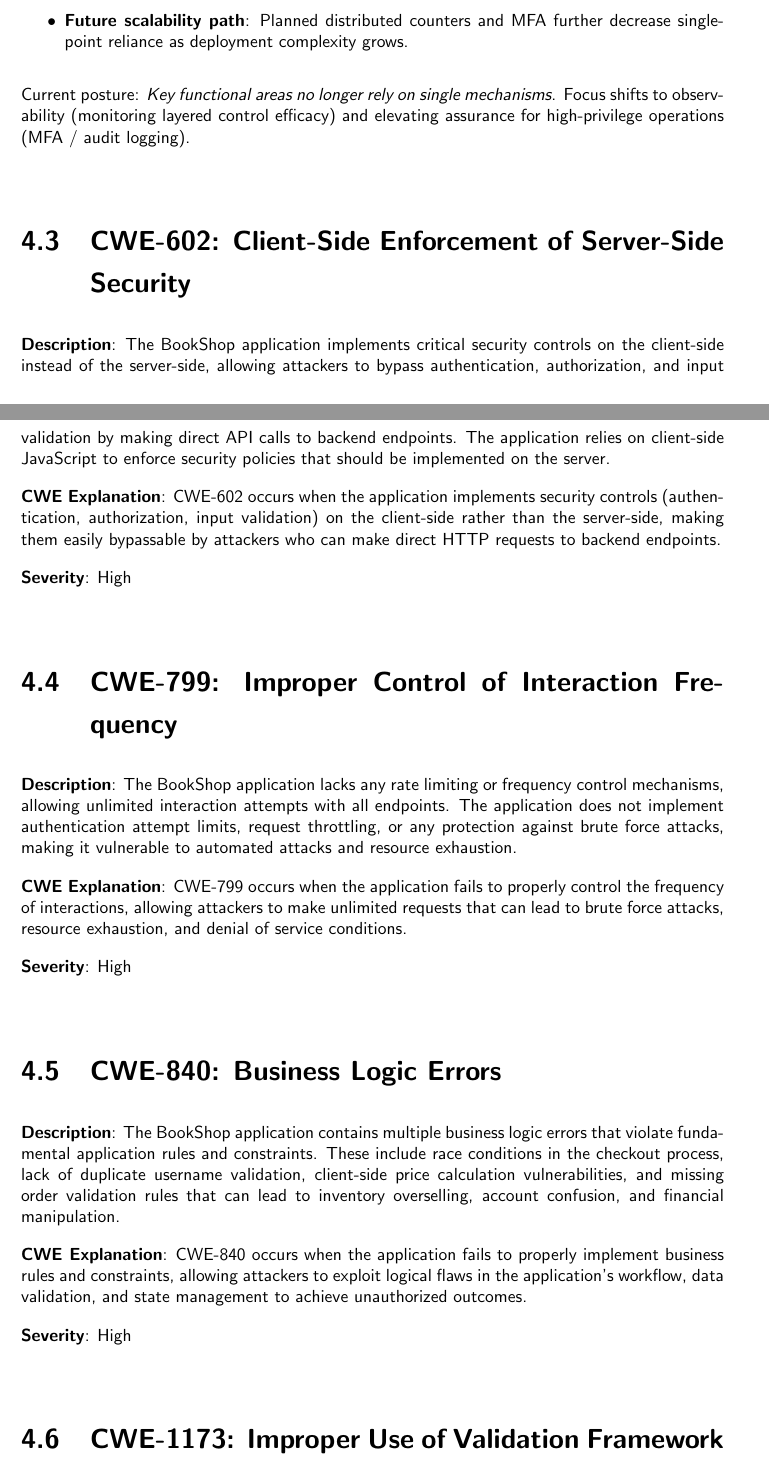
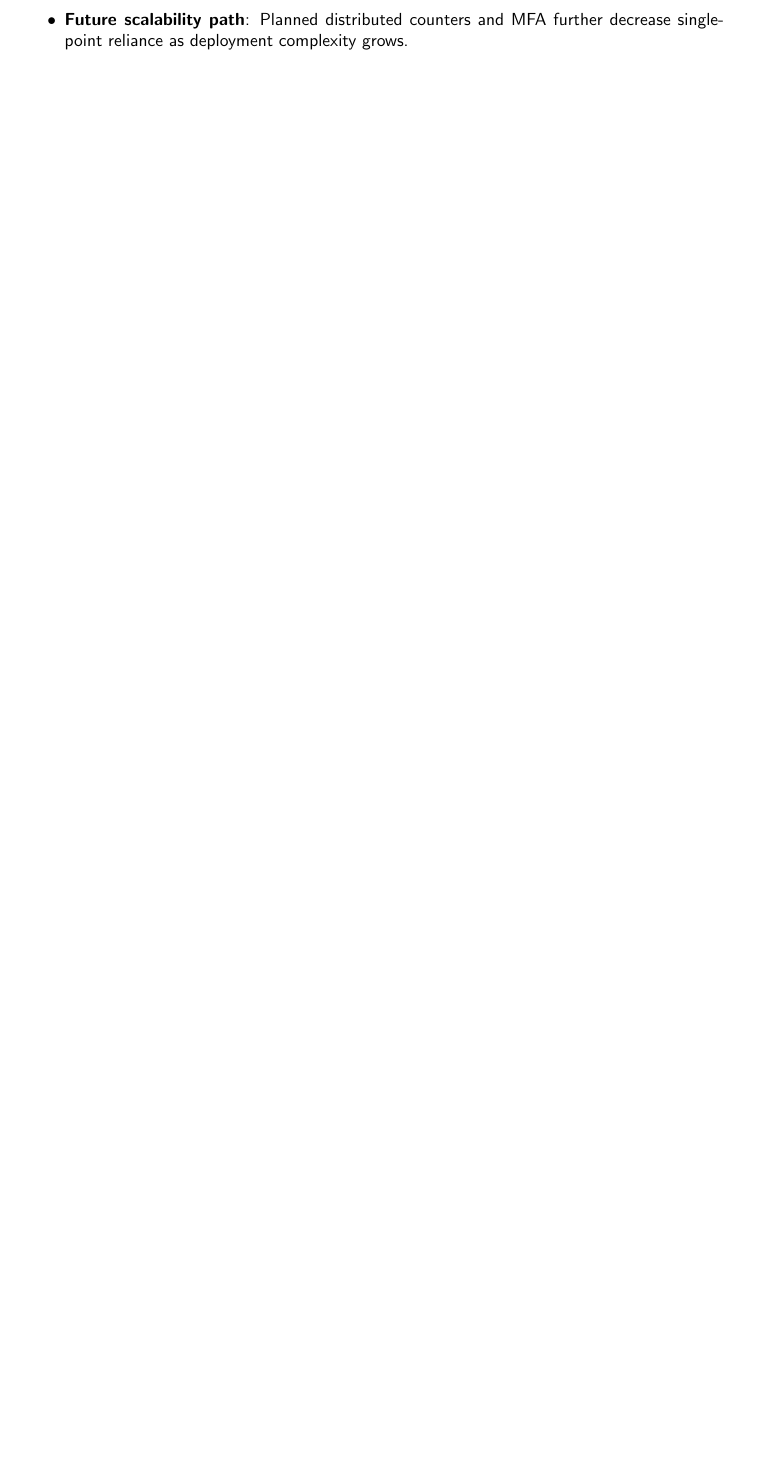
Before and after one commit to lugerbrown/ucdcomp47910-bookshop, a LaTeX thesis (docs/vulnerabilityFixesReport_23202882.tex): two parts of pages 26 and 27 of 34 before the commit and part of page 25 of 31 after it, the two joined at a grey line, cut so that both start at the same text, the shorter picture padded with empty space. Compiled offline with pdfLaTeX.

Commit message:
removed unused from template.

```diff
--- a/docs/vulnerabilityFixesReport_23202882.tex
+++ b/docs/vulnerabilityFixesReport_23202882.tex
@@ -555,48 +555,6 @@
 	\item \textbf{Future scalability path}: Planned distributed counters and MFA further decrease single-point reliance as deployment complexity grows.
 \end{itemize}
 
-Current posture: \textit{Key functional areas no longer rely on single mechanisms}. Focus shifts to observability (monitoring layered control efficacy) and elevating assurance for high-privilege operations (MFA / audit logging).
-
-\section{CWE-602: Client-Side Enforcement of Server-Side Security}
-
-\textbf{Description}: The BookShop application implements critical security controls on the client-side instead of the server-side, allowing attackers to bypass authentication, authorization, and input validation by making direct API calls to backend endpoints. The application relies on client-side JavaScript to enforce security policies that should be implemented on the server.
-
-\textbf{CWE Explanation}: CWE-602 occurs when the application implements security controls (authentication, authorization, input validation) on the client-side rather than the server-side, making them easily bypassable by attackers who can make direct HTTP requests to backend endpoints.
-
-\textbf{Severity}: High
-
-
-
-\section{CWE-799: Improper Control of Interaction Frequency}
-
-\textbf{Description}: The BookShop application lacks any rate limiting or frequency control mechanisms, allowing unlimited interaction attempts with all endpoints. The application does not implement authentication attempt limits, request throttling, or any protection against brute force attacks, making it vulnerable to automated attacks and resource exhaustion.
-
-\textbf{CWE Explanation}: CWE-799 occurs when the application fails to properly control the frequency of interactions, allowing attackers to make unlimited requests that can lead to brute force attacks, resource exhaustion, and denial of service conditions.
-
-\textbf{Severity}: High
-
-
-
-\section{CWE-840: Business Logic Errors}
-
-\textbf{Description}: The BookShop application contains multiple business logic errors that violate fundamental application rules and constraints. These include race conditions in the checkout process, lack of duplicate username validation, client-side price calculation vulnerabilities, and missing order validation rules that can lead to inventory overselling, account confusion, and financial manipulation.
-
-\textbf{CWE Explanation}: CWE-840 occurs when the application fails to properly implement business rules and constraints, allowing attackers to exploit logical flaws in the application's workflow, data validation, and state management to achieve unauthorized outcomes.
-
-\textbf{Severity}: High
-
-
-
-\section{CWE-1173: Improper Use of Validation Framework}
-
-\textbf{Description}: The BookShop application completely lacks proper validation framework usage, with no Bean Validation annotations, no @Valid annotations in controllers, and no validation framework dependencies. The application relies solely on minimal client-side validation, allowing malicious or invalid input to bypass security controls and potentially cause data integrity issues, application instability, and security vulnerabilities.
-
-\textbf{CWE Explanation}: CWE-1173 occurs when the application fails to properly use validation frameworks or implements validation incorrectly, allowing invalid or malicious input to bypass security controls, potentially leading to data integrity issues, application instability, and security vulnerabilities.
-
-\textbf{Severity}: High
-
-
-
 
 \chapter{A05:2021 Security Misconfiguration}
 
```
Also changed, not shown: docs/vulnerabilityFixesReport_23202882.pdf.
